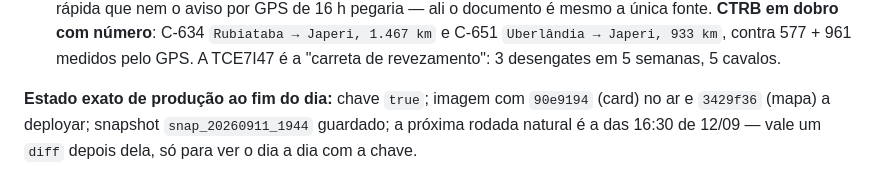
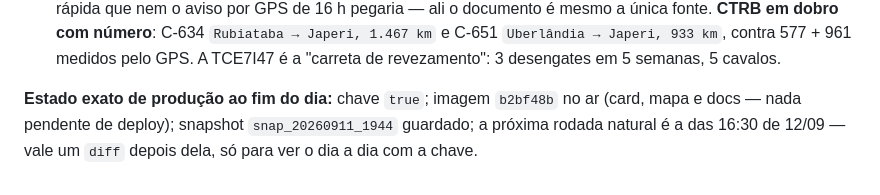
Before and after one commit to ggabrielmilho-web/tabela-auditoria, a Markdown page: HANDOFF-EMBARQUES-AUTONOMO.md, the part around the change. GitHub-like rendering.

Commit message:
docs: §24.8 — nada pendente de deploy
Co-Authored-By: Claude Opus 5 <noreply@anthropic.com>

```diff
--- a/HANDOFF-EMBARQUES-AUTONOMO.md
+++ b/HANDOFF-EMBARQUES-AUTONOMO.md
@@ -3728,6 +3728,6 @@ segue como está (ligar exige `executar(dia=...)` para trás — decisão adiada
   `Uberlândia → Japeri, 933 km`, contra 577 + 961 medidos pelo GPS. A TCE7I47 é a "carreta de
   revezamento": 3 desengates em 5 semanas, 5 cavalos.
 
-**Estado exato de produção ao fim do dia:** chave `true`; imagem com `90e9194` (card) no ar e
-`3429f36` (mapa) a deployar; snapshot `snap_20260911_1944` guardado; a próxima rodada natural é a
-das 16:30 de 12/09 — vale um `diff` depois dela, só para ver o dia a dia com a chave.
+**Estado exato de produção ao fim do dia:** chave `true`; imagem `b2bf48b` no ar (card, mapa e
+docs — nada pendente de deploy); snapshot `snap_20260911_1944` guardado; a próxima rodada natural
+é a das 16:30 de 12/09 — vale um `diff` depois dela, só para ver o dia a dia com a chave.
```
